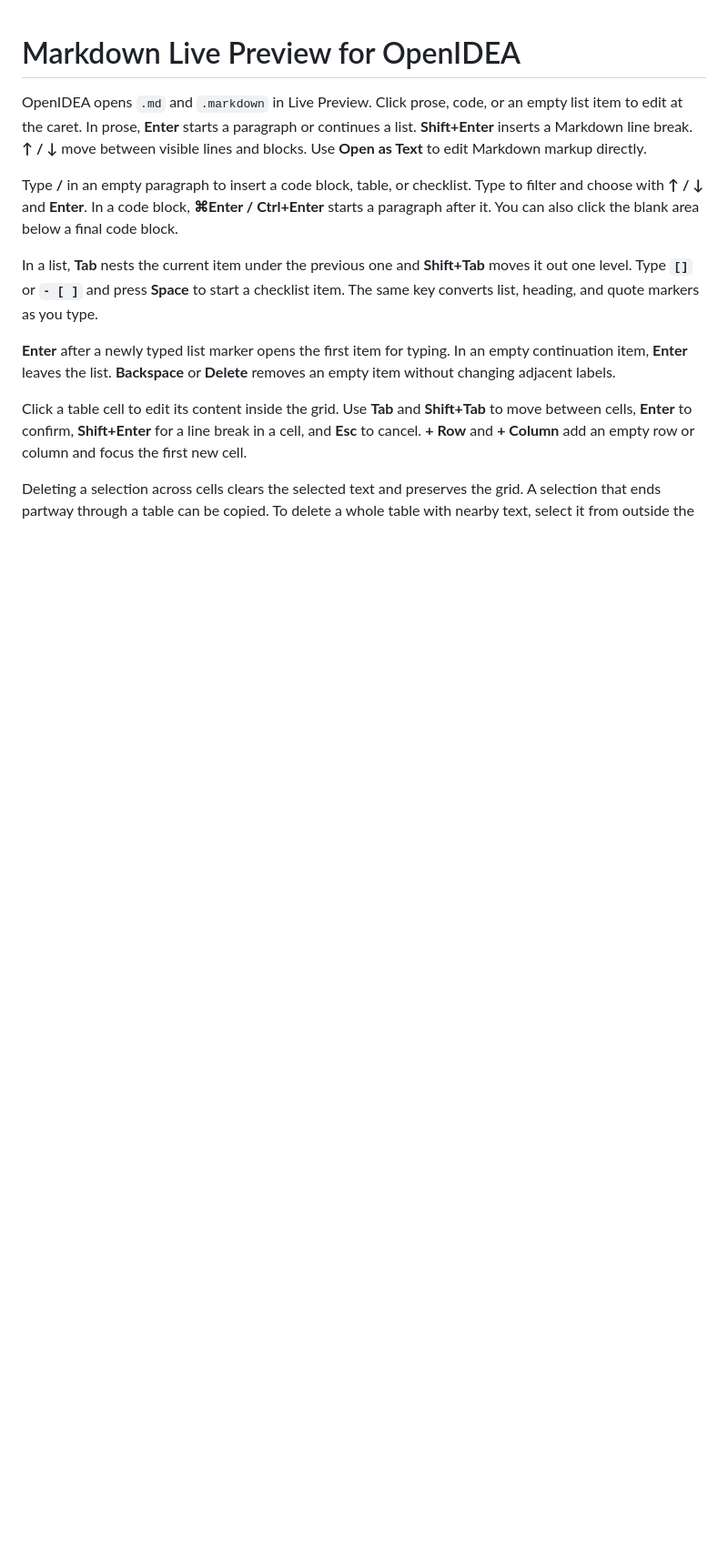
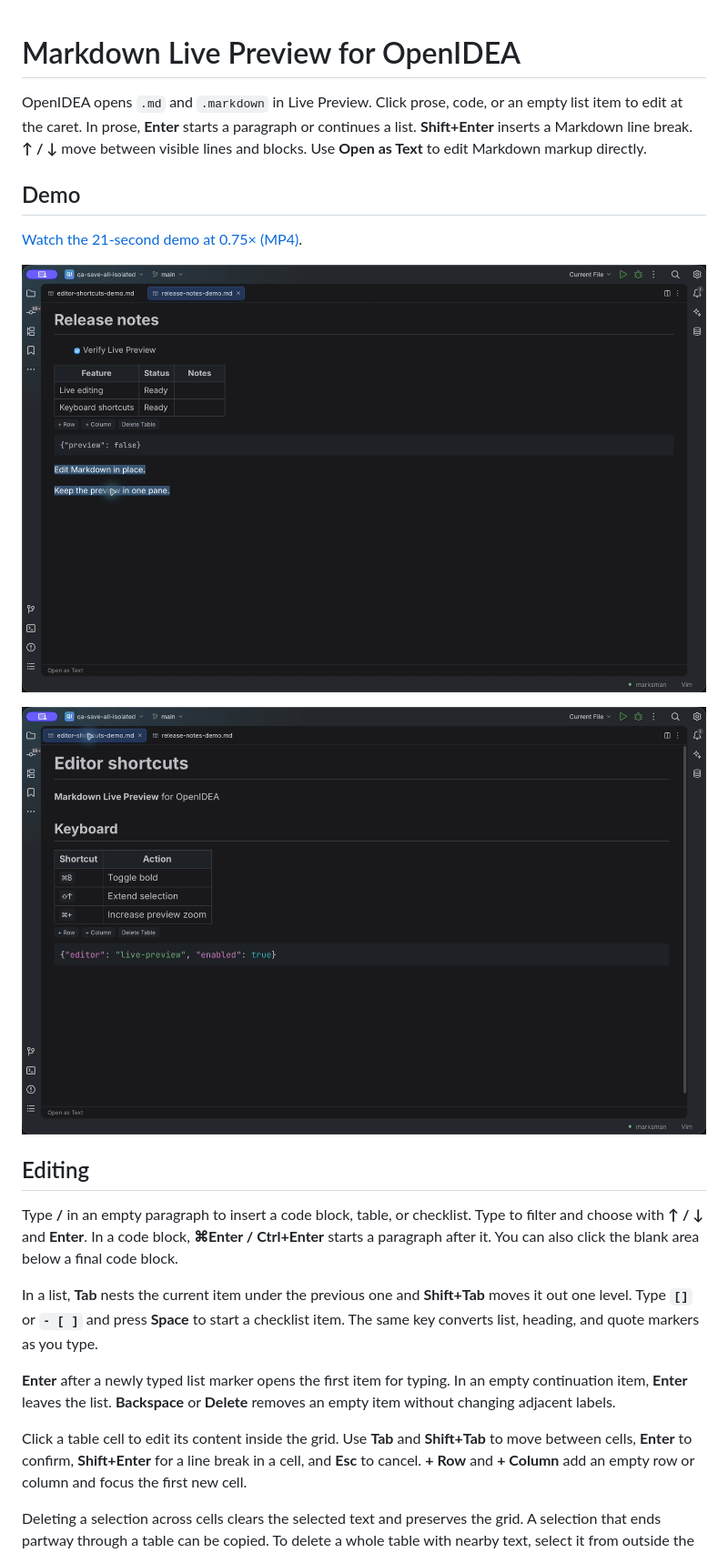
Before and after one commit to mitsuk-maksim/openidea-markdown-live-preview, a Markdown page: README.md, the part around the change. Shown at 91% size. Rendered like a GitHub page; pictures changed too: docs/media/block-selection.png (added), docs/media/shared-zoom.png (added); blank space fills up the shorter version.

Commit message:
Show Live Preview screenshots and demo

```diff
--- a/README.md
+++ b/README.md
@@ -1,6 +1,16 @@
 # Markdown Live Preview for OpenIDEA
 
 OpenIDEA opens `.md` and `.markdown` in Live Preview. Click prose, code, or an empty list item to edit at the caret. In prose, **Enter** starts a paragraph or continues a list. **Shift+Enter** inserts a Markdown line break. **↑ / ↓** move between visible lines and blocks. Use **Open as Text** to edit Markdown markup directly.
+
+## Demo
+
+[Watch the 21-second demo at 0.75× (MP4)](docs/media/live-preview-075x.mp4).
+
+![A checklist, an editable table, and two selected Markdown paragraphs in OpenIDEA](docs/media/block-selection.png)
+
+![A second Markdown tab at the shared zoom level, with a shortcuts table and highlighted JSON](docs/media/shared-zoom.png)
+
+## Editing
 
 Type **/** in an empty paragraph to insert a code block, table, or checklist. Type to filter and choose with **↑ / ↓** and **Enter**. In a code block, **⌘Enter / Ctrl+Enter** starts a paragraph after it. You can also click the blank area below a final code block.
 
```
Also changed, not shown: 1 other file.
